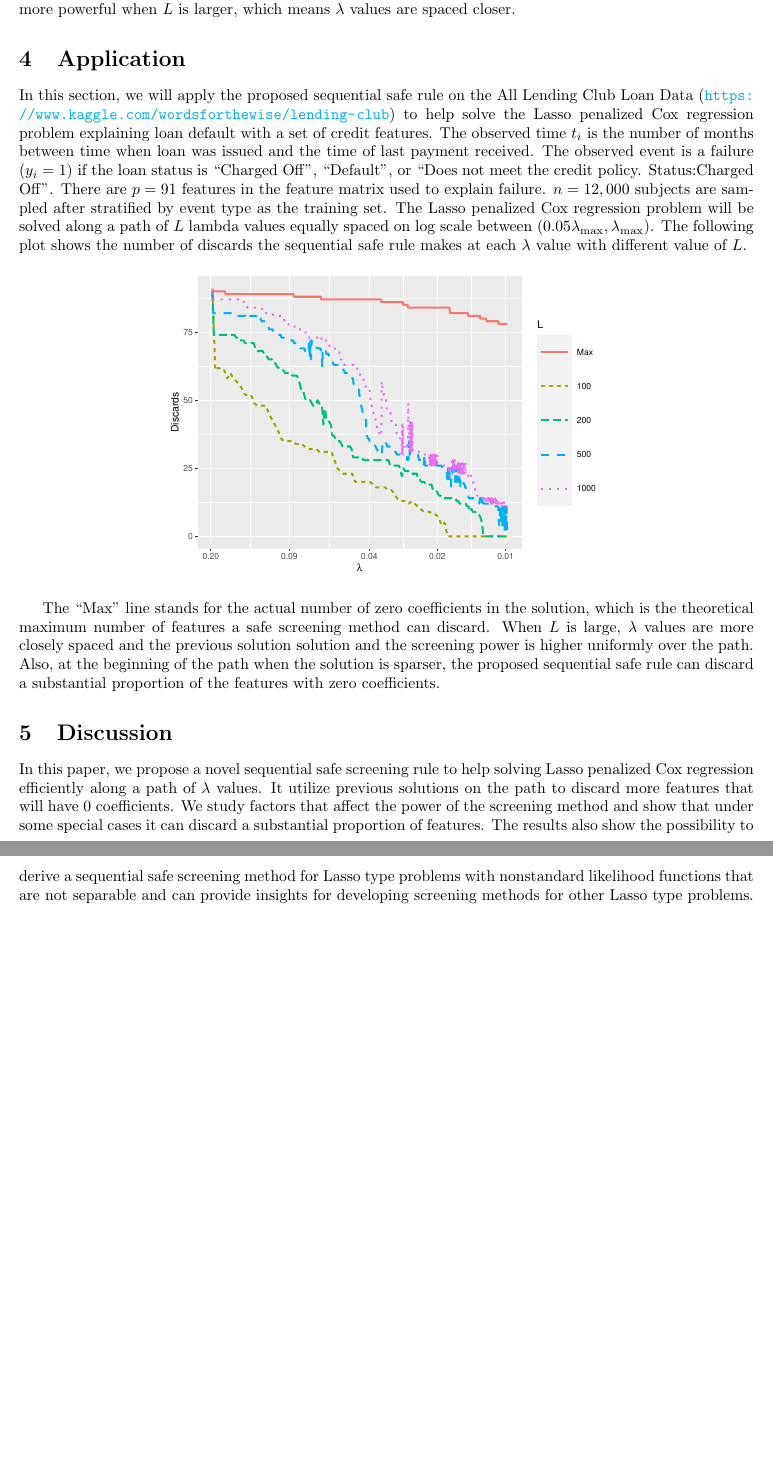
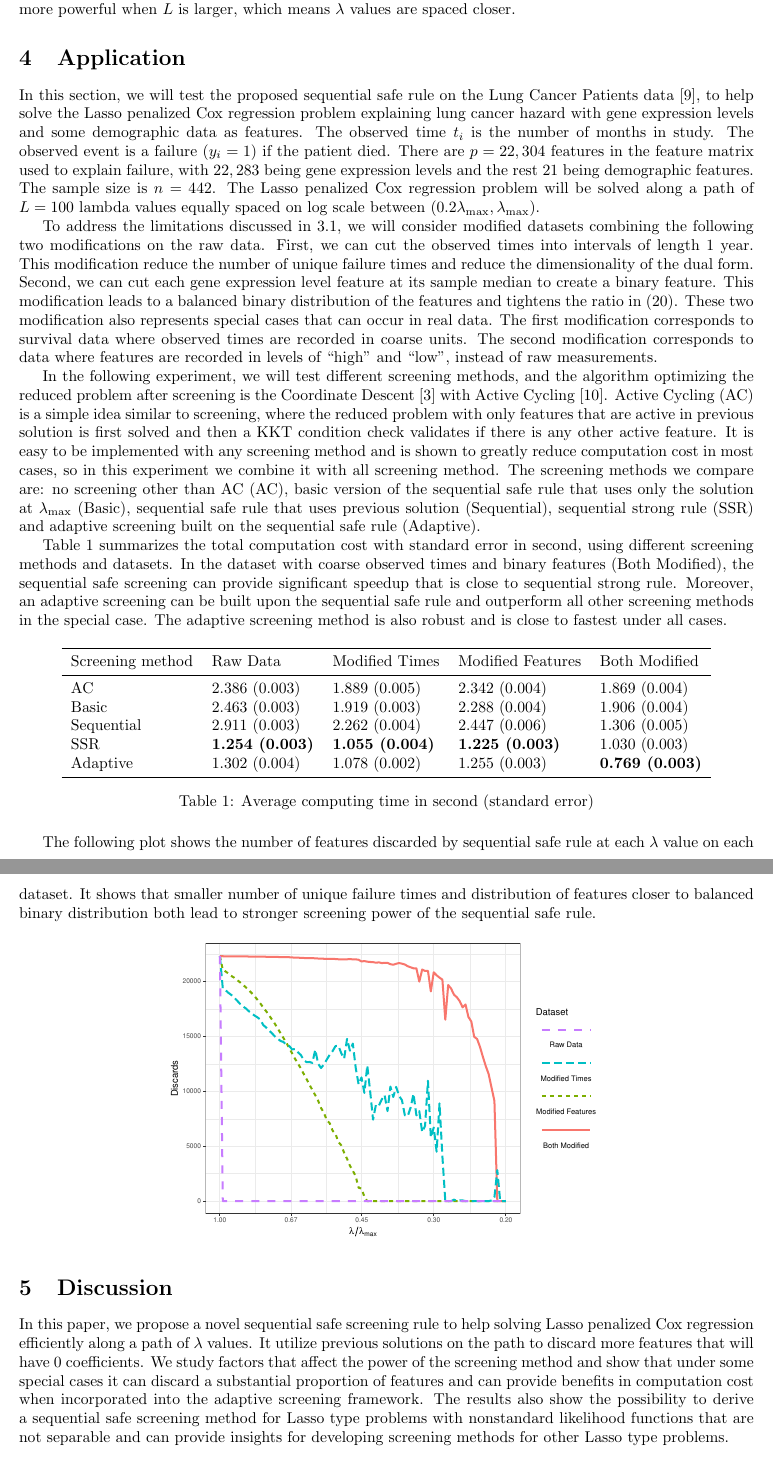
Before and after one commit to CHY-WANG/Cox_Screening, a LaTeX paper (draft_style.tex, which reads main.tex): two parts of pages 9 and 10 of 15, joined at a grey line, cut so that both start at the same text, the shorter picture padded with empty space. Compiled offline with pdfLaTeX.

Commit message:
New real data application

```diff
--- a/main.tex
+++ b/main.tex
@@ -288,17 +289,42 @@ On the first row, we vary the sample size $n$, the number of features $p$ and si
 
 \section{Application}
 
-In this section, we will apply the proposed sequential safe rule on the All Lending Club Loan Data (\url{https://www.kaggle.com/wordsforthewise/lending-club}) to help solve the Lasso penalized Cox regression problem explaining loan default with a set of credit features. The observed time $t_i$ is the number of months between time when loan was issued and the time of last payment received. The observed event is a failure ($y_i=1$) if the loan status is ``Charged Off'', ``Default'', or ``Does not meet the credit policy. Status:Charged Off''. There are $p=91$ features in the feature matrix used to explain failure. $n=12,000$ subjects are sampled after stratified by event type as the training set. The Lasso penalized Cox regression problem will be solved along a path of $L$ lambda values equally spaced on log scale between $(0.05\lambda_{\max},\lambda_{\max})$. The following plot shows the number of discards the sequential safe rule makes at each $\lambda$ value with different value of $L$.
+In this section, we will test the proposed sequential safe rule on the Lung Cancer Patients data \citep{shedden2008gene}, to help solve the Lasso penalized Cox regression problem explaining lung cancer hazard with gene expression levels and some demographic data as features. The observed time $t_i$ is the number of months in study. The observed event is a failure ($y_i=1$) if the patient died. There are $p=22,304$ features in the feature matrix used to explain failure, with $22,283$ being gene expression levels and the rest $21$ being demographic features. The sample size is $n=442$. The Lasso penalized Cox regression problem will be solved along a path of $L=100$ lambda values equally spaced on log scale between $(0.2\lambda_{\max},\lambda_{\max})$.
+
+To address the limitations discussed in \ref{sec:lim}, we will consider modified datasets combining the following two modifications on the raw data. First, we can cut the observed times into intervals of length 1 year. This modification reduce the number of unique failure times and reduce the dimensionality of the dual form. Second, we can cut each gene expression level feature at its sample median to create a binary feature. This modification leads to a balanced binary distribution of the features and tightens the ratio in \eqref{eq:alpharatio}. These two modification also represents special cases that can occur in real data. The first modification corresponds to survival data where observed times are recorded in coarse units. The second modification corresponds to data where features are recorded in levels of ``high'' and ``low'', instead of raw measurements.
+
+In the following experiment, we will test different screening methods, and the algorithm optimizing the reduced problem after screening is the Coordinate Descent \citep{simon2011regularization} with Active Cycling \citep{lee2007efficient}. Active Cycling (AC) is a simple idea similar to screening, where the reduced problem with only features that are active in previous solution is first solved and then a KKT condition check validates if there is any other active feature. It is easy to be implemented with any screening method and is shown to greatly reduce computation cost in most cases, so in this experiment we combine it with all screening method. The screening methods we compare are: no screening other than AC (AC), basic version of the sequential safe rule that uses only the solution at $\lambda_{\max}$ (Basic), sequential safe rule that uses previous solution (Sequential), sequential strong rule (SSR) and adaptive screening built on the sequential safe rule (Adaptive).
+
+Table \ref{Tab:real} summarizes the total computation cost with standard error in second, using different screening methods and datasets. In the dataset with coarse observed times and binary features (Both Modified), the sequential safe screening can provide significant speedup that is close to sequential strong rule. Moreover, an adaptive screening can be built upon the sequential safe rule and outperform all other screening methods in the special case. The adaptive screening method is also robust and is close to fastest under all cases.
+
+\begin{table}[H]
+\centering
+\begin{tabular}{lllll}
+\toprule
+Screening method & Raw Data & Modified Times & Modified Features & Both Modified \\
+\midrule
+AC & 2.386 (0.003) & 1.889 (0.005) & 2.342 (0.004) & 1.869 (0.004) \\
+Basic & 2.463 (0.003) & 1.919 (0.003) & 2.288 (0.004) & 1.906 (0.004) \\
+Sequential & 2.911 (0.003) & 2.262 (0.004) & 2.447 (0.006) & 1.306 (0.005) \\
+SSR & \textbf{1.254 (0.003)} & \textbf{1.055 (0.004)} & \textbf{1.225 (0.003)} & 1.030 (0.003) \\
+Adaptive & 1.302 (0.004) & 1.078 (0.002) & 1.255 (0.003) & \textbf{0.769 (0.003)} \\
+\bottomrule
+\end{tabular}
+\caption{Average computing time in second (standard error)}
+\label{Tab:real}
+\end{table}
+
+
+
+The following plot shows the number of features discarded by sequential safe rule at each $\lambda$ value on each dataset. It shows that smaller number of unique failure times and distribution of features closer to balanced binary distribution both lead to stronger screening power of the sequential safe rule.
 
 \begin{center}
-    \includegraphics[width=0.6\textwidth]{app.pdf}
+    \includegraphics[width=0.6\textwidth]{shedden.pdf}
 \end{center}
-
-The ``Max'' line stands for the actual number of zero coefficients in the solution, which is the theoretical maximum number of features a safe screening method can discard. When $L$ is large, $\lambda$ values are more closely spaced and the previous solution solution and the screening power is higher uniformly over the path. Also, at the beginning of the path when the solution is sparser, the proposed sequential safe rule can discard a substantial proportion of the features with zero coefficients.
 
 \section{Discussion}
 
-In this paper, we propose a novel sequential safe screening rule to help solving Lasso penalized Cox regression efficiently along a path of $\lambda$ values. It utilize previous solutions on the path to discard more features that will have 0 coefficients. We study factors that affect the power of the screening method and show that under some special cases it can discard a substantial proportion of features. The results also show the possibility to derive a sequential safe screening method for Lasso type problems with nonstandard likelihood functions that are not separable and can provide insights for developing screening methods for other Lasso type problems.
+In this paper, we propose a novel sequential safe screening rule to help solving Lasso penalized Cox regression efficiently along a path of $\lambda$ values. It utilize previous solutions on the path to discard more features that will have 0 coefficients. We study factors that affect the power of the screening method and show that under some special cases it can discard a substantial proportion of features and can provide benefits in computation cost when incorporated into the adaptive screening framework. The results also show the possibility to derive a sequential safe screening method for Lasso type problems with nonstandard likelihood functions that are not separable and can provide insights for developing screening methods for other Lasso type problems.
 
 \appendix
 \appendixpage
```
Also changed, not shown: ref.bib (+19 -0 lines), shedden.pdf (added), main.tex (5 more changed lines).
